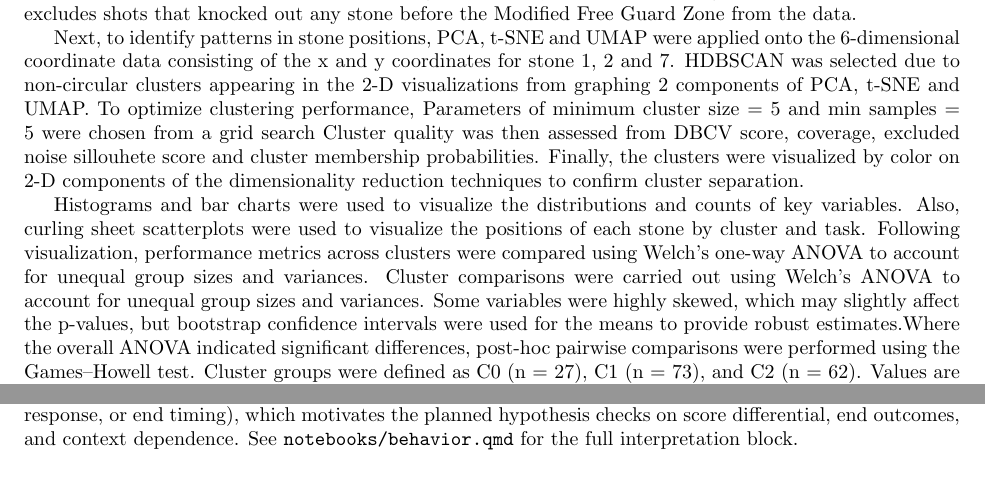
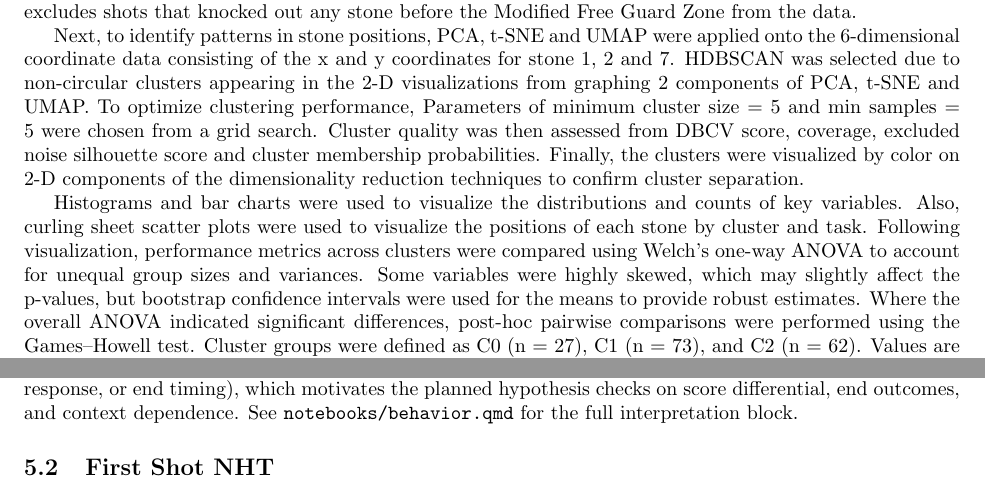
Before and after one commit to mjzhang21/mixed-doubles-curling-risk-reward, a LaTeX document (writing/draft1.tex): two parts of pages 3 and 4 of 6 before the commit and two parts of pages 3 and 5 of 5 after it, joined at a grey line, cut so that both start at the same text. Compiled offline with pdfLaTeX.

Commit message:
revise little grammar/ typos (#15)
* fix cluster hyp test table

* fix little grammar typos

---------

Co-authored-by: [Mark Zhang] <[markjustinzhang@gmail.com]>

```diff
--- a/writing/draft1.tex
+++ b/writing/draft1.tex
@@ -216,23 +217,19 @@ onto the 6-dimensional coordinate data consisting of the x and y coordinates
 for stone 1, 2 and 7. HDBSCAN was selected due to non-circular clusters
 appearing in the 2-D visualizations from graphing 2 components of PCA, t-SNE
 and UMAP. To optimize clustering performance, Parameters of minimum cluster
-size = 5 and min samples = 5 were chosen from a grid search Cluster quality was
-then assessed from DBCV score, coverage, excluded noise sillouhete score and
-cluster membership probabilities. Finally, the clusters were visualized by
+size = 5 and min samples = 5 were chosen from a grid search. Cluster quality
+was then assessed from DBCV score, coverage, excluded noise silhouette score
+and cluster membership probabilities. Finally, the clusters were visualized by
 color on 2-D components of the dimensionality reduction techniques to confirm
 cluster separation.
 
 Histograms and bar charts were used to visualize the distributions and counts
-of key variables. Also, curling sheet scatterplots were used to visualize the
+of key variables. Also, curling sheet scatter plots were used to visualize the
 positions of each stone by cluster and task. Following visualization,
 performance metrics across clusters were compared using Welch’s one-way ANOVA
-to account for unequal group sizes and variances. Cluster comparisons were
-carried out using Welch’s ANOVA to account for unequal group sizes and
-variances. Some variables were highly skewed, which may slightly affect the
-p-values, but bootstrap confidence intervals were used for the means to provide
-robust estimates.Where the overall ANOVA indicated significant differences,
-post-hoc pairwise comparisons were performed using the Games–Howell test.
-Cluster groups were defined as C0 (n = 27), C1 (n = 73), and C2 (n = 62).
-Values are presented as group means with 95\% bootstrap confidence intervals to
-account for the skewed distributions. Detailed results for all variables are
-provided in Table~\ref{tab:cluster_test}.
+to account for unequal group sizes and variances. Some variables were highly
+skewed, which may slightly affect the p-values, but bootstrap confidence
+intervals were used for the means to provide robust estimates. Where the
+overall ANOVA indicated significant differences, post-hoc pairwise comparisons
+were performed using the Games–Howell test. Cluster groups were defined as C0
+(n = 27), C1 (n = 73), and C2 (n = 62). Values are presented as group means
@@ -287,8 +278,4 @@ Overall, the evidence supports the analysts' claim that power play does not simp
-increase offensive play and may even induce defensive behavior. The mechanism is
-likely contextual (score state, opponent response, or end timing), which motivates
-the planned hypothesis checks on score differential, end outcomes, and context
-dependence. See \texttt{notebooks/behavior.qmd} for the full interpretation block.
-
+\subsection{First Shot NHT}
 The HDBSCAN clustering (minimum cluster size = 5, minimum samples = 5) produced
 four clusters, with a coverage rate of 0.761 and a DBCV score of 0.428. These
 metrics suggest reasonable clustering structure with a fair amount of noise.
@@ -349,3 +349,10 @@ variation, while hammer-related outcomes were similar across groups.
+simply increase offensive play and may even induce defensive behavior. The
+mechanism is likely contextual (score state, opponent response, or end timing),
+which motivates the planned hypothesis checks on score differential, end
+outcomes, and context dependence. See \texttt{notebooks/behavior.qmd} for the
+full interpretation block.
+
+\subsection{First Shot NHT}
 Analysts have observed different responses for countering the powerplay,
 although there has been no studies to identify exactly which shots teams hit
 and their effect on performance and context metrics. By clustering the board
```
Also changed, not shown: writing/src/cluster_test.tex (+1 -1 lines), writing/img/cluster_test.pdf, writing/draft1.tex (132 more changed lines).
